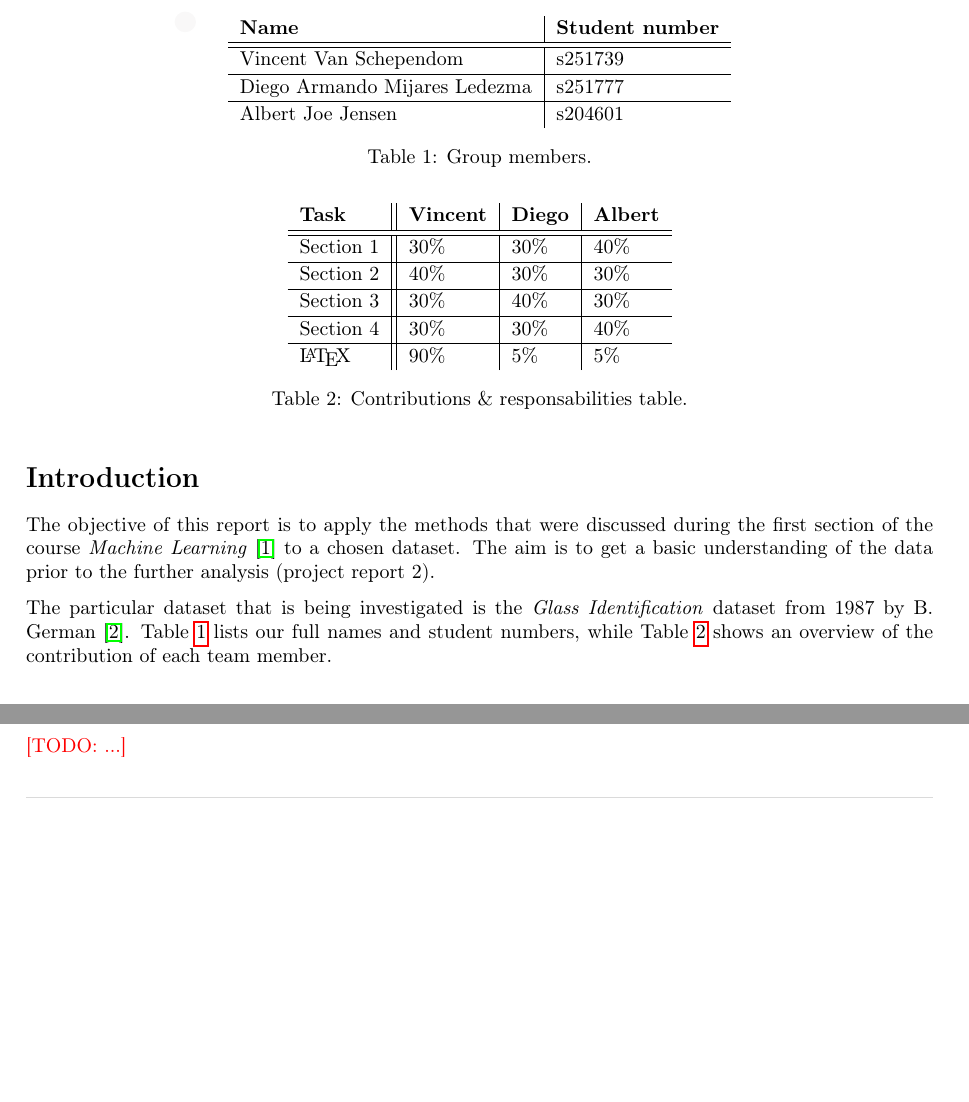
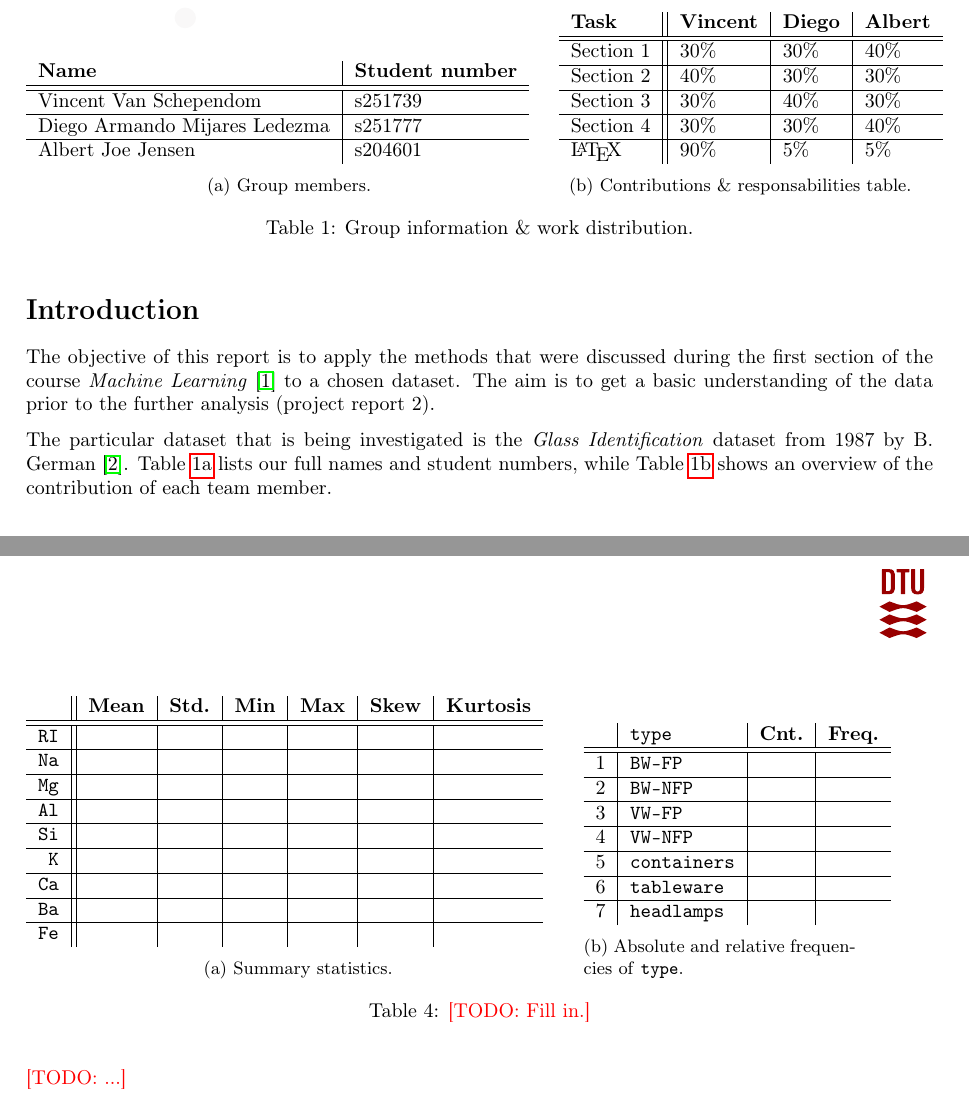
Before and after one commit to schependom/DTU_machine-learning-projects, a LaTeX document (Project 1/Report/report.tex): two parts of pages 1 and 2 of 3 before the commit and two parts of pages 1 and 3 of 4 after it, joined at a grey line, cut so that both start at the same text, the shorter picture padded with empty space. The pictures show the PDF file Project 1/Report/report.pdf that the author committed with the source.

Commit message:
Went trough Diegos branch and addes some comments/adjustments

```diff
--- a/Project 1/Report/report.tex
+++ b/Project 1/Report/report.tex
@@ -22,9 +23,36 @@
 
 	\maketitle
 
+%	\begin{table}[h!]
+%		\renewcommand{\arraystretch}{1.1} % make the spacing a bit nicer
+%		\centering
+%		\begin{tabular}{l | l}
+%			\textbf{Name}                 & \textbf{Student number} \\ \hline\hline
+%			Vincent Van Schependom        & s251739                 \\ \hline
+%			Diego Armando Mijares Ledezma & s251777                 \\ \hline
+%			Albert Joe Jensen             & s204601
+%		\end{tabular}
+%		\caption{Group members.}
+%		\label{table:members}
+%	\end{table}
+%
+%	\begin{table}[h!]
+%		\renewcommand{\arraystretch}{1.1} % make the spacing a bit nicer
+%		\centering
+%		\begin{tabular}{l | *{3}{|l}}
+%			\textbf{Task} & \textbf{Vincent} & \textbf{Diego} & \textbf{Albert} \\ \hline\hline
+%			Section 1     & 30\%             & 30\%           & 40\%            \\ \hline
+%			Section 2     & 40\%             & 30\%           & 30\%            \\ \hline
+%			Section 3     & 30\%             & 40\%           & 30\%            \\ \hline
+%			Section 4     & 30\%             & 30\%           & 40\%			\\ \hline
+%			\LaTeX        & 90\%             & 5\%           & 5\%
+%		\end{tabular}
+%		\caption{Contributions \& responsabilities table.}
+%		\label{table:contributions}
+%	\end{table}
+
 	\begin{table}[h!]
-		\renewcommand{\arraystretch}{1.1} % make the spacing a bit nicer
-		\centering
+		\begin{subtable}{.58\textwidth}
 			\begin{tabular}{l | l}
 				\textbf{Name}                 & \textbf{Student number} \\ \hline\hline
 				Vincent Van Schependom        & s251739                 \\ \hline
@@ -33,11 +61,8 @@
 			\end{tabular}
 			\caption{Group members.}
 			\label{table:members}
-	\end{table}
-
-	\begin{table}[h!]
-		\renewcommand{\arraystretch}{1.1} % make the spacing a bit nicer
-		\centering
+		\end{subtable}
+		\begin{subtable}{.4\textwidth}
 			\begin{tabular}{l | *{3}{|l}}
 				\textbf{Task} & \textbf{Vincent} & \textbf{Diego} & \textbf{Albert} \\ \hline\hline
 				Section 1     & 30\%             & 30\%           & 40\%            \\ \hline
@@ -48,6 +73,8 @@
 			\end{tabular}
 			\caption{Contributions \& responsabilities table.}
 			\label{table:contributions}
+		\end{subtable}
+		\caption{Group information \& work distribution.}
 	\end{table}
 
 	\section*{Introduction}
@@ -122,3 +155,37 @@
+	\begin{table}[h!]
+		\begin{subtable}{0.6\textwidth}
+			\begin{tabular}{r | *{6}{| r}}
+				            & \textbf{Mean} & \textbf{Std.} & \textbf{Min} & \textbf{Max} & \textbf{Skew} & \textbf{Kurtosis} \\ \hline\hline
+				\texttt{RI} &               &               &              &              &               &                   \\ \hline
+				\texttt{Na} &               &               &              &              &               &                   \\ \hline
+				\texttt{Mg} &               &               &              &              &               &                   \\ \hline
+				\texttt{Al} &               &               &              &              &               &                   \\ \hline
+				\texttt{Si} &               &               &              &              &               &                   \\ \hline
+				 \texttt{K} &               &               &              &              &               &                   \\ \hline
+				\texttt{Ca} &               &               &              &              &               &                   \\ \hline
+				\texttt{Ba} &               &               &              &              &               &                   \\ \hline
+				\texttt{Fe} &               &               &              &              &               &
+			\end{tabular}
+			\caption{Summary statistics.}
+			\label{table:summary-stats}
+		\end{subtable}
+		\hspace*{0\textwidth}
+		\begin{subtable}{.3\textwidth}
+			\begin{tabular}{r|l|l|l}
+				  & \texttt{type}       & \textbf{Cnt.} & \textbf{Freq.} \\ \hline\hline
+				1 & \texttt{BW-FP}      &                &                \\ \hline
+				2 & \texttt{BW-NFP}     &                &                \\ \hline
+				3 & \texttt{VW-FP}      &                &                \\ \hline
+				4 & \texttt{VW-NFP}     &                &                \\ \hline
+				5 & \texttt{containers} &                &                \\ \hline
+				6 & \texttt{tableware}  &                &                \\ \hline
+				7 & \texttt{headlamps}  &                &
+			\end{tabular}
+			\caption{Absolute and relative frequencies of \texttt{type}.}
+			\label{table:frequencies}
+		\end{subtable}
+		\caption{\todo{Fill in.}}
+	\end{table}
 
 	\subsection{Correlation between attributes}
 
```
Also changed, not shown: Project 1/src/figures/feature_importances_rf.csv (+7 -7 lines), Project 1/src/figures/pca_explained_variance.csv (+9 -8 lines), Project 1/src/figures/pca_loadings.csv (+10 -9 lines), Project 1/Report/report.pdf, Project 1/src/figures/boxplot_RI.pdf, Project 1/src/figures/boxplot_oxides.pdf, Project 1/src/figures/boxplot_standardized_oxides.pdf, Project 1/src/figures/confusion_matrix_rf_test.pdf, Project 1/src/figures/correlation_matrix.pdf, Project 1/src/figures/feature_importances_rf.pdf, Project 1/src/figures/frequency_plot_type.pdf, Project 1/src/figures/histograms_chemical_elements.pdf, Project 1/src/figures/pairwise_standardized_by_type.pdf, Project 1/src/figures/pca_biplot_pc1_pc2.pdf, 3 more files, 1 other file. Lines whose indentation alone changed are shown as unchanged.
